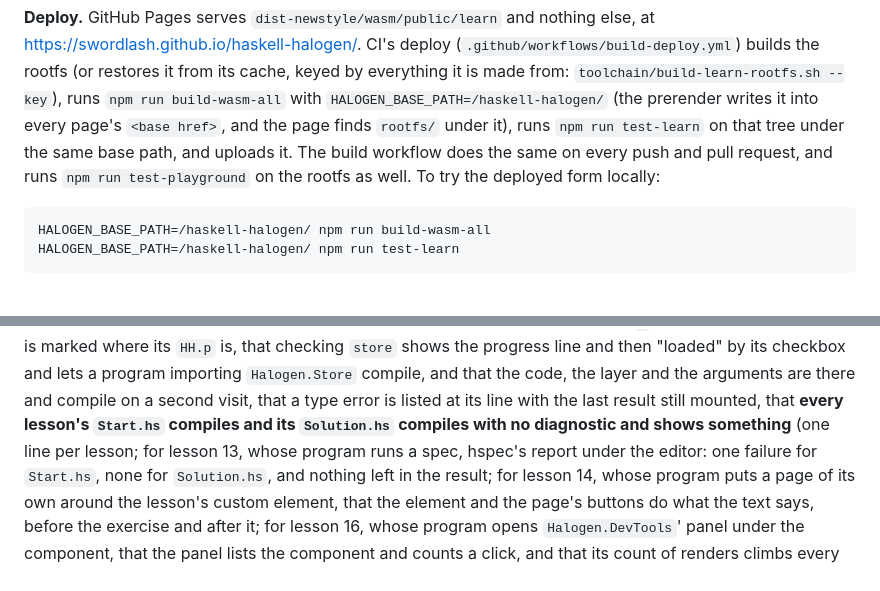
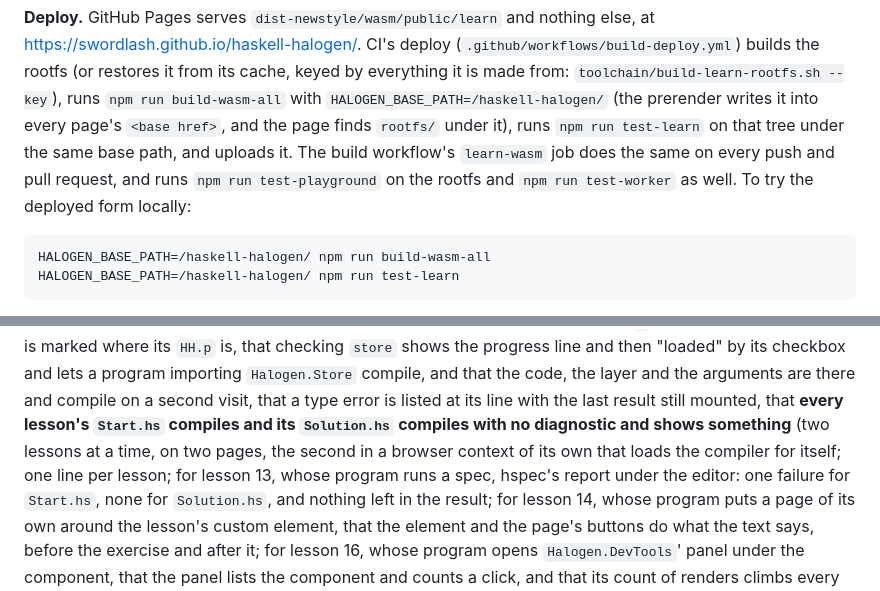
Before and after one commit to Swordlash/haskell-halogen, a Markdown page: examples/learn/README.md, 2 parts joined by grey strips. Drawn GitHub-style.

````diff
--- a/examples/learn/README.md
+++ b/examples/learn/README.md
@@ -170,8 +170,9 @@ its cache, keyed by everything it is made from:
 `HALOGEN_BASE_PATH=/haskell-halogen/` (the prerender writes it into every
 page's `<base href>`, and the page finds `rootfs/` under it), runs
 `npm run test-learn` on that tree under the same base path, and uploads it.
-The build workflow does the same on every push and pull request, and runs
-`npm run test-playground` on the rootfs as well. To try the deployed form
+The build workflow's `learn-wasm` job does the same on every push and pull
+request, and runs `npm run test-playground` on the rootfs and
+`npm run test-worker` as well. To try the deployed form
 locally:
 
 ```sh
@@ -205,7 +206,9 @@ compile, and that the code, the layer and the arguments are there and compile
 on a second visit, that a type error is
 listed at its line with the last result still mounted, that **every lesson's
 `Start.hs` compiles and its `Solution.hs` compiles with no diagnostic and
-shows something** (one line per lesson; for lesson 13, whose program runs a
+shows something** (two lessons at a time, on two pages, the second in a
+browser context of its own that loads the compiler for itself; one line per
+lesson; for lesson 13, whose program runs a
 spec, hspec's report under the editor: one failure for `Start.hs`, none for
 `Solution.hs`, and nothing left in the result; for lesson 14, whose program
 puts a page of its own around the lesson's custom element, that the element
````
Also changed, not shown: AGENTS.md (+10 -6 lines).
